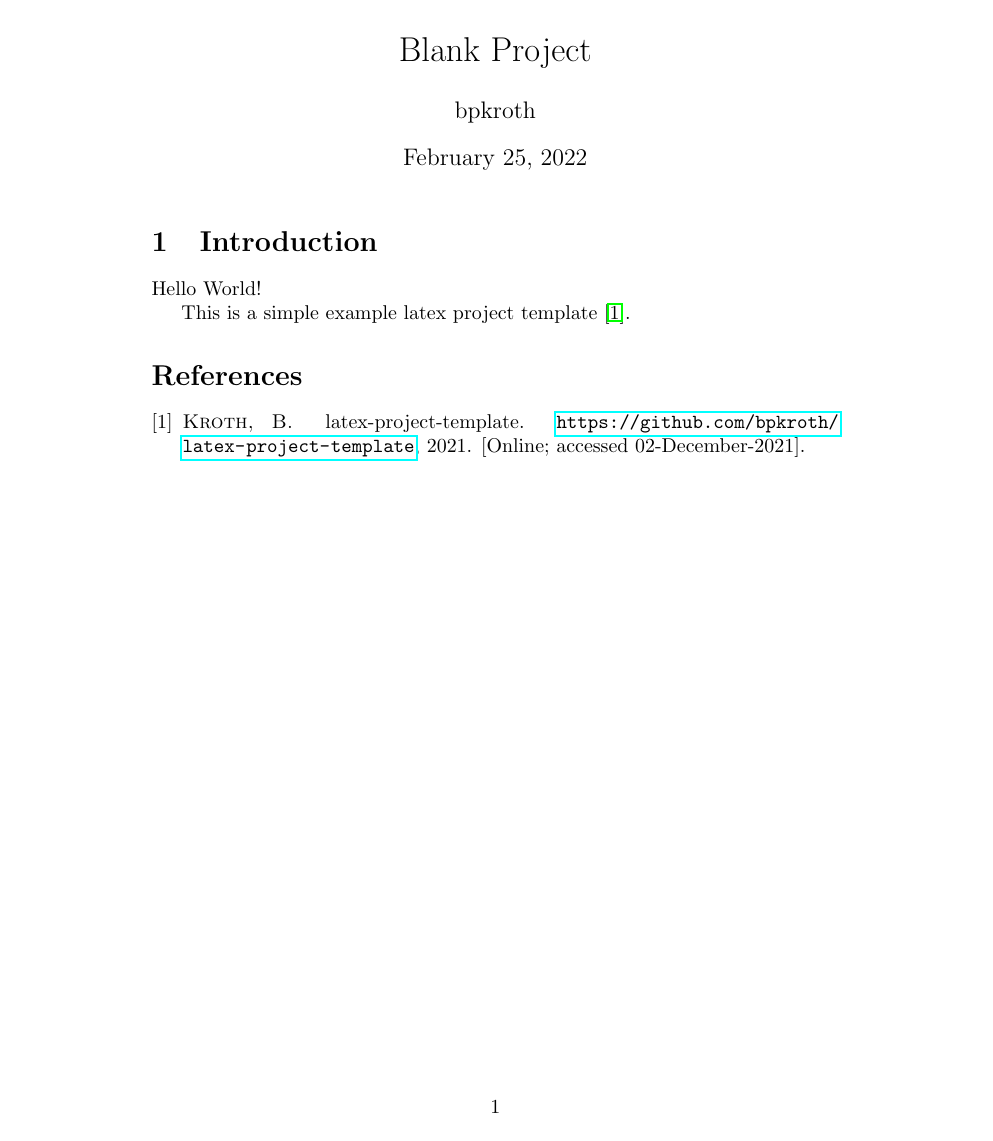
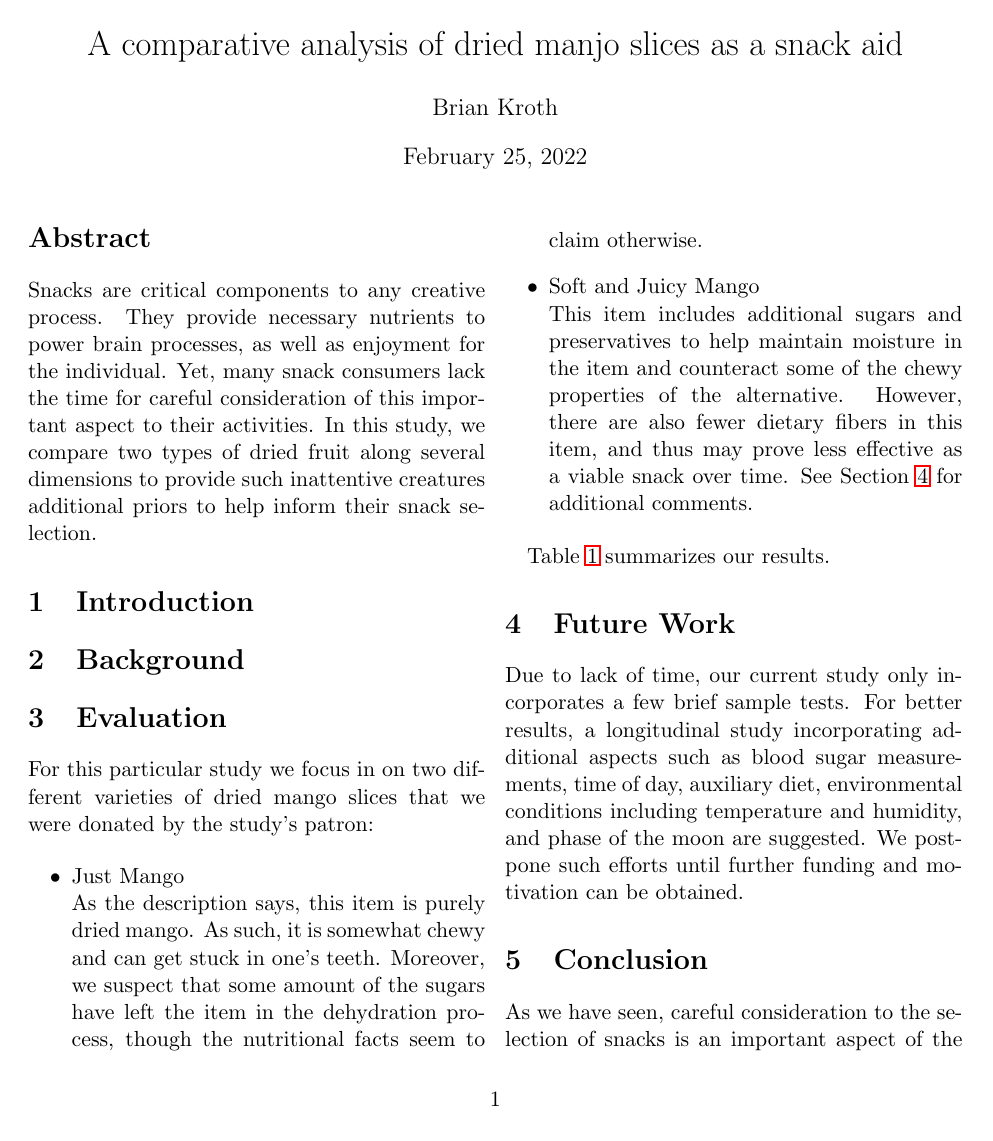
Before and after one commit to bpkroth/tj-mango-slice-comparison, a LaTeX paper (src/main.tex, which reads src/01-abstract.tex, src/02-intro.tex, src/03-background.tex): the whole page before the commit and page 1 of 2 after it. Compiled offline with pdfLaTeX.

Commit message:
wip: initial content

```diff
--- /dev/null
+++ b/src/01-abstract.tex
@@ -0,0 +1,6 @@
+\begin{abstract}
+Snacks are critical components to any creative process.
+They provide necessary nutrients to power brain processes, as well as enjoyment for the individual.
+Yet, many snack consumers lack the time for careful consideration of this important aspect to their activities.
+In this study, we compare two types of dried fruit along several dimensions to provide such inattentive creatures additional priors to help inform their snack selection.
+\end{abstract}
--- /dev/null
+++ b/src/02-intro.tex
@@ -0,0 +1,3 @@
+\section{Introduction}
+
+% TODO: Add some intro text, including references to silly memes and garbage nutritional studies.
--- /dev/null
+++ b/src/03-background.tex
@@ -0,0 +1,3 @@
+\section{Background}
+
+% Drop this in favor of just the intro?
--- /dev/null
+++ b/src/04-eval.tex
@@ -0,0 +1,16 @@
+\section{Evaluation}
+
+For this particular study we focus in on two different varieties of dried mango slices that we were donated by the study's patron:
+
+\begin{itemize}
+    \item Just Mango \\
+        As the description says, this item is purely dried mango.
+        As such, it is somewhat chewy and can get stuck in one's teeth.
+        Moreover, we suspect that some amount of the sugars have left the item in the dehydration process, though the nutritional facts seem to claim otherwise.
+    \item Soft and Juicy Mango \\
+        This item includes additional sugars and preservatives to help maintain moisture in the item and counteract some of the chewy properties of the alternative.
+        However, there are also fewer dietary fibers in this item, and thus may prove less effective as a viable snack over time.
+        See Section~\ref{sec:futurework} for additional comments.
+\end{itemize}
+
+Table~\ref{tbl:eval} summarizes our results.
--- /dev/null
+++ b/src/05-futurework.tex
@@ -0,0 +1,6 @@
+\section{Future Work}
+\label{sec:futurework}
+
+Due to lack of time, our current study only incorporates a few brief sample tests.
+For better results, a longitudinal study incorporating additional aspects such as blood sugar measurements, time of day, auxiliary diet, environmental conditions including temperature and humidity, and phase of the moon are suggested.
+We postpone such efforts until further funding and motivation can be obtained.
--- /dev/null
+++ b/src/06-conclusion.tex
@@ -0,0 +1,5 @@
+\section{Conclusion}
+
+As we have seen, careful consideration to the selection of snacks is an important aspect of the creative process and enjoyment of said snacks.
+We would like to thank our patron, Tanis Steed, for providing the test materials, and so dedicate this publication in their honor.
+We would also like to thank Chai T. Beverage and Real Paper Procrastination Syndrome for their additional help in writing.
--- a/src/main.tex
+++ b/src/main.tex
@@ -3,3 +3,5 @@
 %\usepackage{url}
 \usepackage{hyperref}
 
+\title{A comparative analysis of dried manjo slices as a snack aid}
+\author{Brian Kroth}
@@ -11,11 +11,12 @@
 
 \maketitle
 
-\section{Introduction}
-
-Hello World!
-
-This is a simple example latex project template \cite{latex-project-template}.
+\input{01-abstract.tex}
+\input{02-intro.tex}
+\input{03-background.tex}
+\input{04-eval.tex}
+\input{05-futurework.tex}
+\input{06-conclusion.tex}
 
 \bibliographystyle{acm}
 \bibliography{main}
```
Also changed, not shown: README.md, src/04-eval.tex (15 more changed lines), src/main.tex (4 more changed lines).
